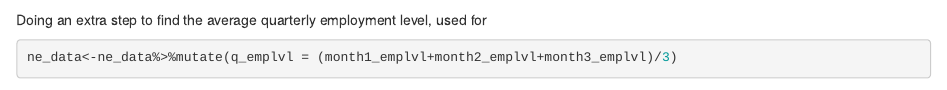
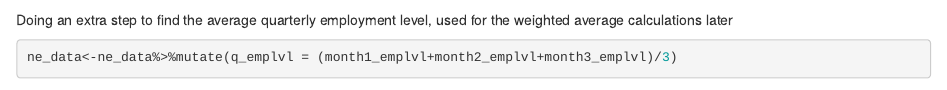
Before and after one commit to ryue185/ryue185, an R Markdown document (Ecma_final_demo.Rmd): the page in a window 1100 px wide, from 1820 px down. Rendered offline with R 4.5, knitr and Pandoc, with nearby package versions; some code elsewhere in the file could not run offline.

Commit message:
Update Ecma_final_demo.Rmd

````diff
--- a/Ecma_final_demo.Rmd
+++ b/Ecma_final_demo.Rmd
@@ -80,7 +80,7 @@ for(a in counties){
   }
 }
 ```
-Doing an extra step to find the average quarterly employment level, used for
+Doing an extra step to find the average quarterly employment level, used for the weighted average calculations later
 ```{r}
 ne_data<-ne_data%>%mutate(q_emplvl = (month1_emplvl+month2_emplvl+month3_emplvl)/3)
 ```
````
